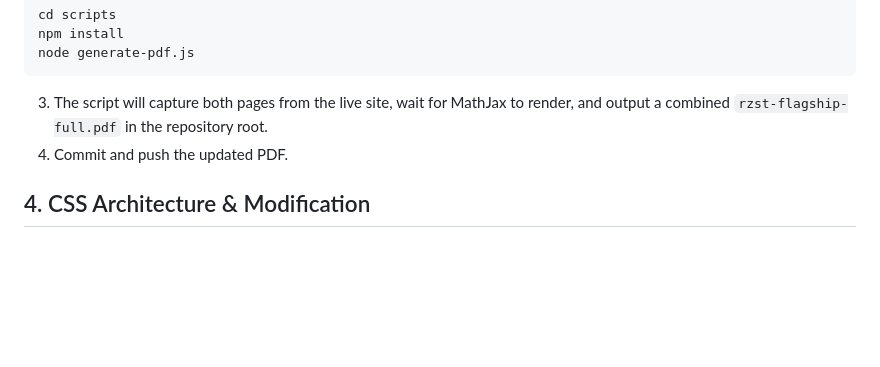
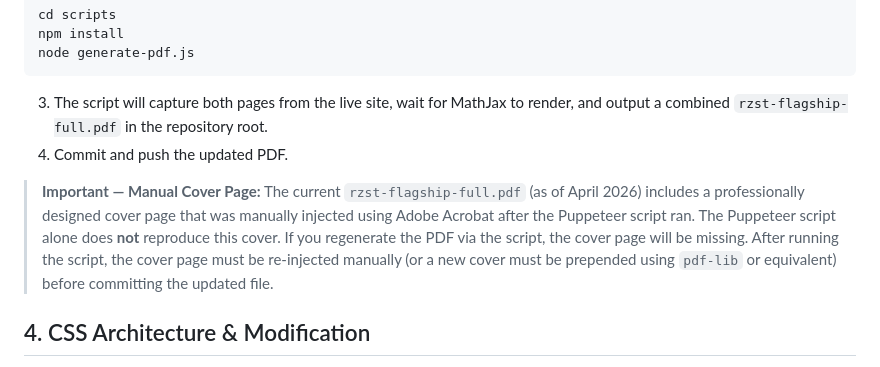
Before and after one commit to Ethical-AI-User/rzst_website, a Markdown page: AGENT_README.md, the part around the change. Rendered like a GitHub page; blank space fills up the shorter version.

Commit message:
feat(pdf): replace with manually finalized version — Acrobat cover page injected, optimized to 6.9MB
- Cover page professionally designed and injected via Adobe Acrobat Distiller 25.0
- Page size: US Letter (612x792pt), PDF 1.6, optimized
- Page count unchanged: 36pp (flagship + technical vault)
- README updated: added warning that Puppeteer script does not reproduce cover page

```diff
--- a/AGENT_README.md
+++ b/AGENT_README.md
@@ -130,6 +130,8 @@ node generate-pdf.js
 3. The script will capture both pages from the live site, wait for MathJax to render, and output a combined `rzst-flagship-full.pdf` in the repository root.
 4. Commit and push the updated PDF.
 
+> **Important — Manual Cover Page:** The current `rzst-flagship-full.pdf` (as of April 2026) includes a professionally designed cover page that was manually injected using Adobe Acrobat after the Puppeteer script ran. The Puppeteer script alone does **not** reproduce this cover. If you regenerate the PDF via the script, the cover page will be missing. After running the script, the cover page must be re-injected manually (or a new cover must be prepended using `pdf-lib` or equivalent) before committing the updated file.
+
 ## 4. CSS Architecture & Modification
 
 All styling lives in `css/style.css`. Specificity is managed through class chaining and CSS custom properties. Do not use `!important` or inline `style="..."` attributes. *(Note: `!important` is selectively permitted ONLY inside the `@media print` block).*
```
